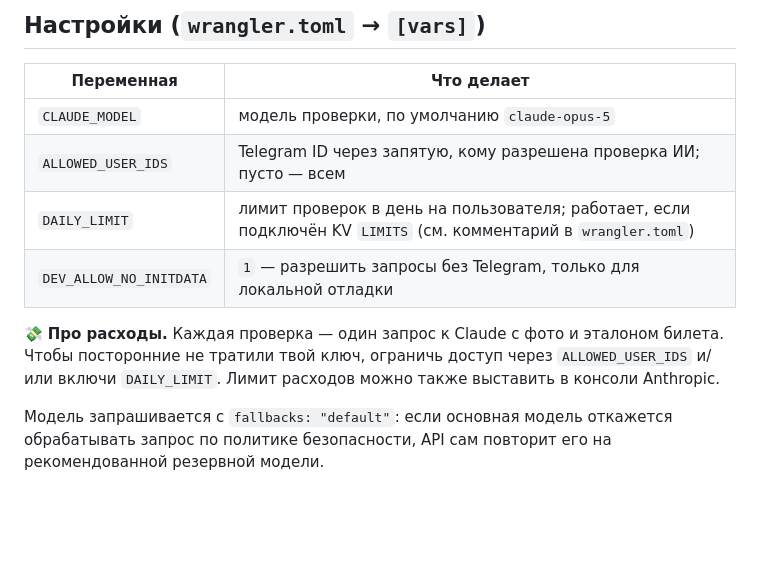
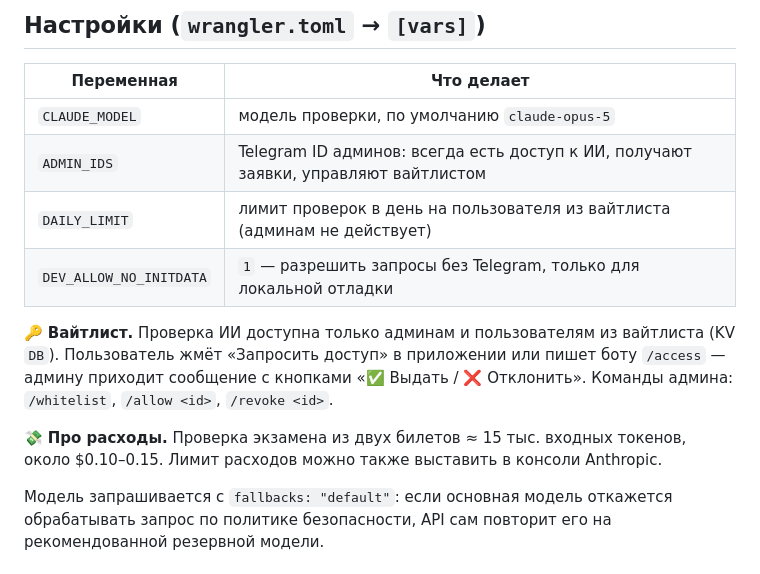
Before and after one commit to overtakest/linal-quiz, a Markdown page: bot/DEPLOY-BOT.md, the part around the change. Drawn GitHub-style; blank space fills up the shorter version.

Commit message:
Документация: вайтлист и админские команды
Co-Authored-By: Claude Opus 5 <noreply@anthropic.com>

```diff
--- a/bot/DEPLOY-BOT.md
+++ b/bot/DEPLOY-BOT.md
@@ -48,12 +48,15 @@ npx wrangler login
 | Переменная | Что делает |
 |---|---|
 | `CLAUDE_MODEL` | модель проверки, по умолчанию `claude-opus-5` |
-| `ALLOWED_USER_IDS` | Telegram ID через запятую, кому разрешена проверка ИИ; пусто — всем |
-| `DAILY_LIMIT` | лимит проверок в день на пользователя; работает, если подключён KV `LIMITS` (см. комментарий в `wrangler.toml`) |
+| `ADMIN_IDS` | Telegram ID админов: всегда есть доступ к ИИ, получают заявки, управляют вайтлистом |
+| `DAILY_LIMIT` | лимит проверок в день на пользователя из вайтлиста (админам не действует) |
 | `DEV_ALLOW_NO_INITDATA` | `1` — разрешить запросы без Telegram, только для локальной отладки |
 
-💸 **Про расходы.** Каждая проверка — один запрос к Claude с фото и эталоном билета. Чтобы
-посторонние не тратили твой ключ, ограничь доступ через `ALLOWED_USER_IDS` и/или включи `DAILY_LIMIT`.
+🔑 **Вайтлист.** Проверка ИИ доступна только админам и пользователям из вайтлиста (KV `DB`).
+Пользователь жмёт «Запросить доступ» в приложении или пишет боту `/access` — админу приходит сообщение
+с кнопками «✅ Выдать / ❌ Отклонить». Команды админа: `/whitelist`, `/allow <id>`, `/revoke <id>`.
+
+💸 **Про расходы.** Проверка экзамена из двух билетов ≈ 15 тыс. входных токенов, около $0.10–0.15.
 Лимит расходов можно также выставить в консоли Anthropic.
 
 Модель запрашивается с `fallbacks: "default"`: если основная модель откажется обрабатывать запрос
```
